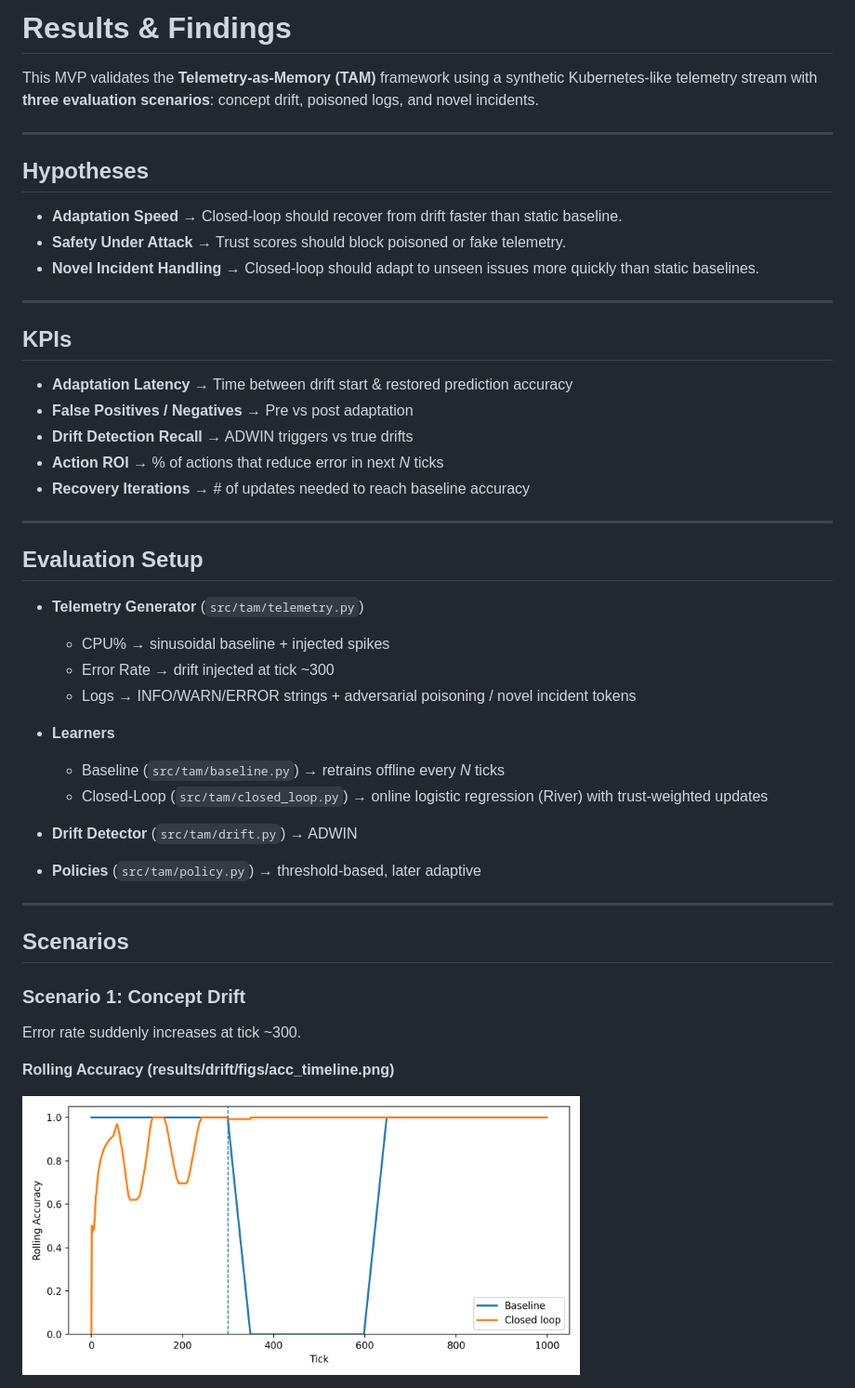
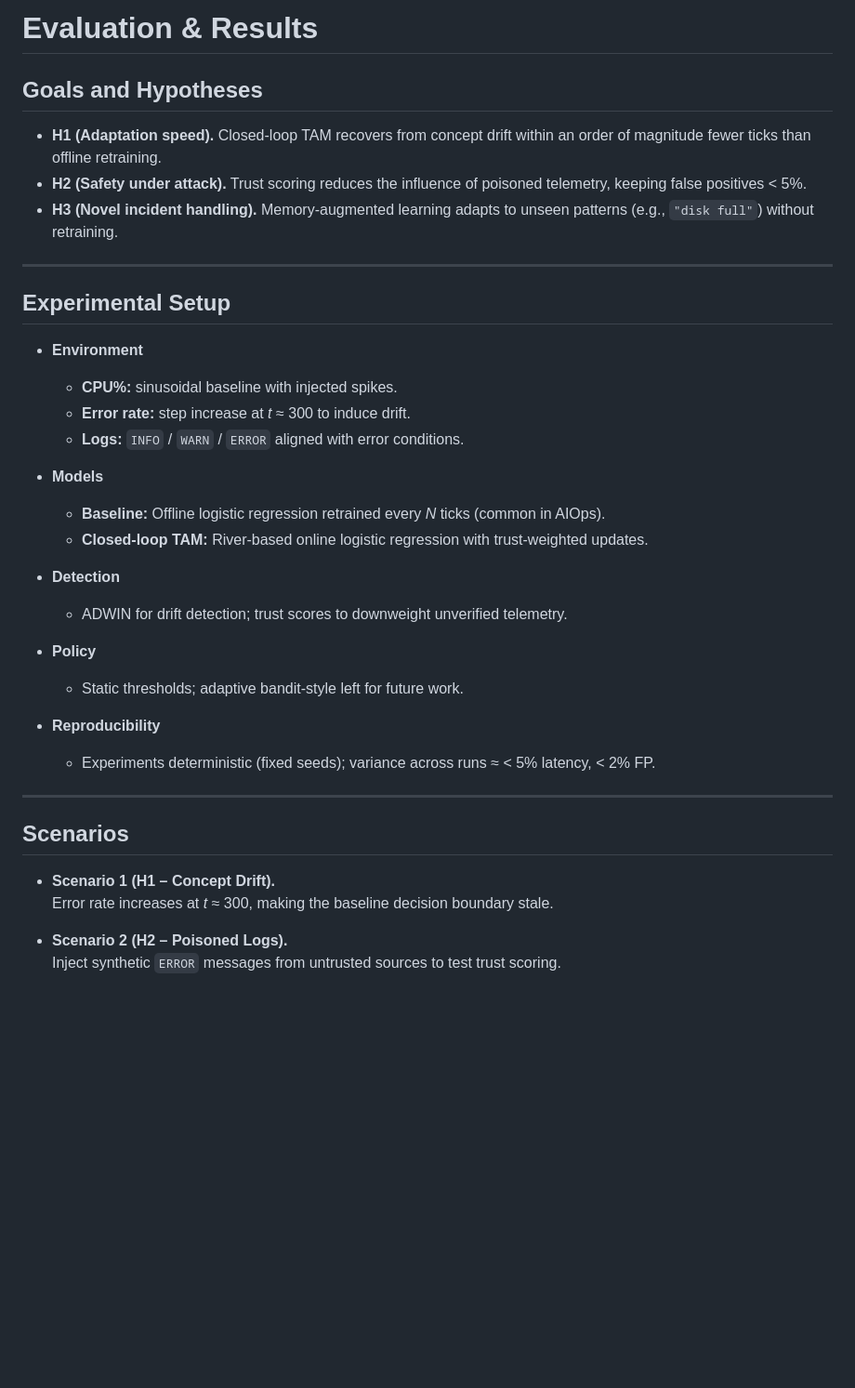
Before and after one commit to ecemkaraman/telemetry-as-memory, a Markdown page: results/README.md, the part around the change printed below. Shown: that part at 93% size. Rendered like a GitHub page; blank space fills up the shorter version.

```diff
--- a/results/README.md
+++ b/results/README.md
@@ -1,51 +1,40 @@
-# Results & Findings
+# Evaluation & Results
 
-This MVP validates the **Telemetry-as-Memory (TAM)** framework using a synthetic Kubernetes-like telemetry stream with **three evaluation scenarios**: concept drift, poisoned logs, and novel incidents.
+##  Goals and Hypotheses
+
+- **H1 (Adaptation speed).** Closed-loop TAM recovers from concept drift within an order of magnitude fewer ticks than offline retraining.
+- **H2 (Safety under attack).** Trust scoring reduces the influence of poisoned telemetry, keeping false positives \< 5%.
+- **H3 (Novel incident handling).** Memory-augmented learning adapts to unseen patterns (e.g., `"disk full"`) without retraining.
 
 ---
 
-## Hypotheses
+## Experimental Setup
 
-- **Adaptation Speed** → Closed-loop should recover from drift faster than static baseline.
-- **Safety Under Attack** → Trust scores should block poisoned or fake telemetry.
-- **Novel Incident Handling** → Closed-loop should adapt to unseen issues more quickly than static baselines.
+- **Environment**
+  - **CPU%:** sinusoidal baseline with injected spikes.
+  - **Error rate:** step increase at *t* ≈ 300 to induce drift.
+  - **Logs:** `INFO` / `WARN` / `ERROR` aligned with error conditions.
 
----
+- **Models**
+  - **Baseline:** Offline logistic regression retrained every *N* ticks (common in AIOps).
+  - **Closed-loop TAM:** River-based online logistic regression with trust-weighted updates.
 
-## KPIs
+- **Detection**
+  - ADWIN for drift detection; trust scores to downweight unverified telemetry.
 
-- **Adaptation Latency** → Time between drift start & restored prediction accuracy
-- **False Positives / Negatives** → Pre vs post adaptation
-- **Drift Detection Recall** → ADWIN triggers vs true drifts
-- **Action ROI** → % of actions that reduce error in next *N* ticks
-- **Recovery Iterations** → # of updates needed to reach baseline accuracy
+- **Policy**
+  - Static thresholds; adaptive bandit-style left for future work.
 
----
-
-## Evaluation Setup
-
-- **Telemetry Generator** (`src/tam/telemetry.py`)
-  - CPU% → sinusoidal baseline + injected spikes
-  - Error Rate → drift injected at tick ~300
-  - Logs → INFO/WARN/ERROR strings + adversarial poisoning / novel incident tokens
-
-- **Learners**
-  - Baseline (`src/tam/baseline.py`) → retrains offline every *N* ticks
-  - Closed-Loop (`src/tam/closed_loop.py`) → online logistic regression (River) with trust-weighted updates
-
-- **Drift Detector** (`src/tam/drift.py`) → ADWIN
-
-- **Policies** (`src/tam/policy.py`) → threshold-based, later adaptive
+- **Reproducibility**
+  - Experiments deterministic (fixed seeds); variance across runs ≈ \< 5% latency, \< 2% FP.
 
 ---
 
 ## Scenarios
 
-### **Scenario 1: Concept Drift**
-Error rate suddenly increases at tick ~300.
+- **Scenario 1 (H1 – Concept Drift).**
+  Error rate increases at *t* ≈ 300, making the baseline decision boundary stale.
 
-**Rolling Accuracy (results/drift/figs/acc_timeline.png)**
-<p>
-  <img src="drift/figs/acc_timeline.png" alt="Drift — Rolling Accuracy" width="600"><br>
-</p>
+- **Scenario 2 (H2 – Poisoned Logs).**
+  Inject synthetic `ERROR` messages from untrusted sources to test trust scoring.
 
```
Also changed, not shown: other parts of results/README.md (+90 -98 lines).
